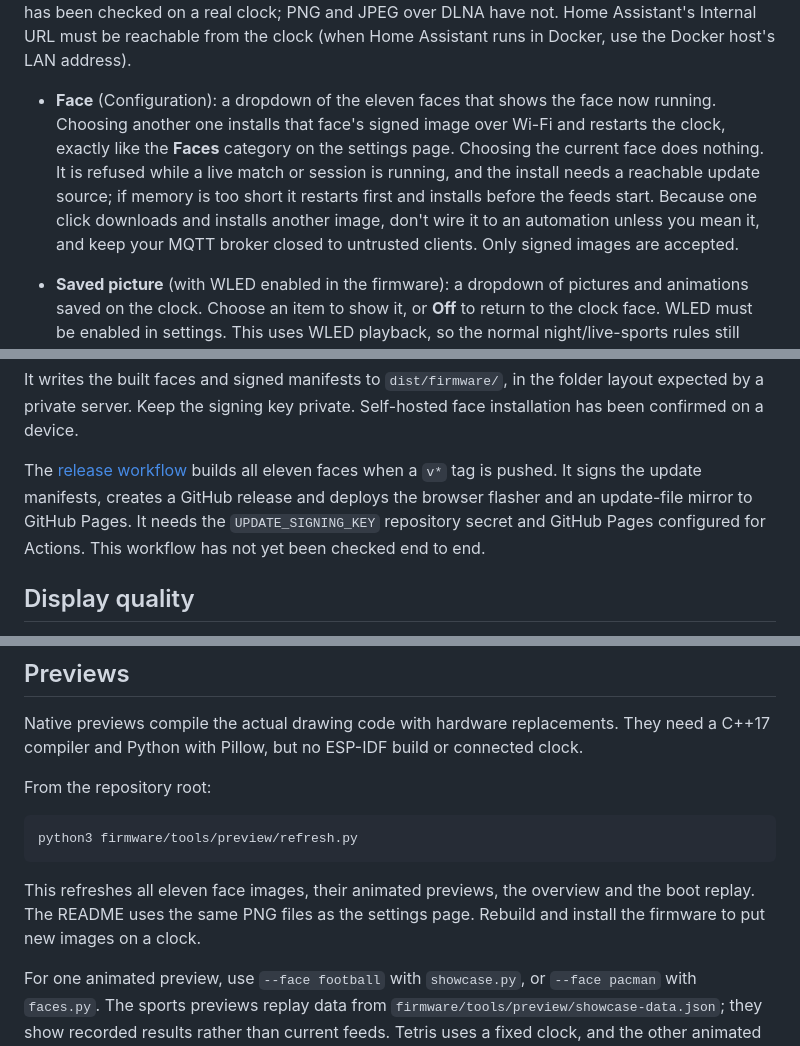
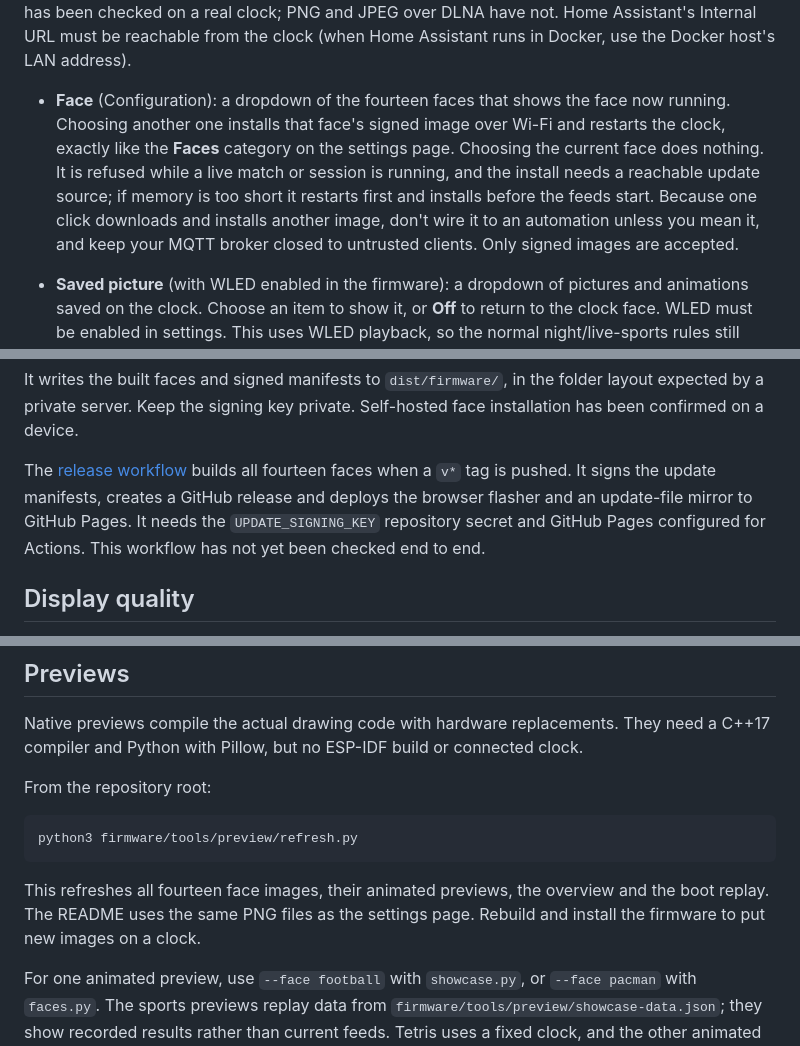
Before and after one commit to vandalon/ultimatrix, a Markdown page: README.md, 3 parts joined by grey strips. GitHub-like rendering.

````diff
--- a/README.md
+++ b/README.md
@@ -258,7 +268,7 @@ Every face can be controlled from Home Assistant over MQTT. It is off until you
 
 Canvas has a **Download picture** button for the current editor image. It exports a static 64×64 `.bmp`. Upload it in Home Assistant under Media, then pick the clock's media player (the DLNA Digital Media Renderer integration finds it automatically) and use Browse media > Play; the picture stays until Stop. You can also serve the file at a reachable HTTP(S) URL and use it in a notification's `image` field. Animation frames are not exported. A BMP played with Home Assistant's Play media has been checked on a real clock; PNG and JPEG over DLNA have not. Home Assistant's Internal URL must be reachable from the clock (when Home Assistant runs in Docker, use the Docker host's LAN address).
 
-- **Face** (Configuration): a dropdown of the eleven faces that shows the face now running. Choosing another one installs that face's signed image over Wi-Fi and restarts the clock, exactly like the **Faces** category on the settings page. Choosing the current face does nothing. It is refused while a live match or session is running, and the install needs a reachable update source; if memory is too short it restarts first and installs before the feeds start. Because one click downloads and installs another image, don't wire it to an automation unless you mean it, and keep your MQTT broker closed to untrusted clients. Only signed images are accepted.
+- **Face** (Configuration): a dropdown of the fourteen faces that shows the face now running. Choosing another one installs that face's signed image over Wi-Fi and restarts the clock, exactly like the **Faces** category on the settings page. Choosing the current face does nothing. It is refused while a live match or session is running, and the install needs a reachable update source; if memory is too short it restarts first and installs before the feeds start. Because one click downloads and installs another image, don't wire it to an automation unless you mean it, and keep your MQTT broker closed to untrusted clients. Only signed images are accepted.
 - **Saved picture** (with WLED enabled in the firmware): a dropdown of pictures and animations saved on the clock. Choose an item to show it, or **Off** to return to the clock face. WLED must be enabled in settings. This uses WLED playback, so the normal night/live-sports rules still apply. Items play until switched off, replaced, or the configured WLED idle timeout expires; animations loop.
 
   Save pictures in **Canvas**. To keep a played KLIPY GIF, open **Animations**, load it, enter a name and press **Save played GIF**. New saved animations are limited to the first **24 frames or 5 seconds**, whichever is shorter. Temporary imports can still play up to 64 frames. There are **8 shared slots** and 128 KiB of filesystem space shared with other clock data; saving checks available space and never overwrites an occupied slot. Saved items survive restarts. Use the saved list on Canvas or Animations to remove them. Cached data left by the faces can be cleared under **Advanced → Storage**. HA's dropdown refreshes within about five seconds; labels include the slot number so duplicate names remain distinct.
@@ -315,7 +325,7 @@ python3 firmware/tools/package-firmware.py
 
 It writes the built faces and signed manifests to `dist/firmware/`, in the folder layout expected by a private server. Keep the signing key private. Self-hosted face installation has been confirmed on a device.
 
-The [release workflow](.github/workflows/release.yml) builds all eleven faces when a `v*` tag is pushed. It signs the update manifests, creates a GitHub release and deploys the browser flasher and an update-file mirror to GitHub Pages. It needs the `UPDATE_SIGNING_KEY` repository secret and GitHub Pages configured for Actions. This workflow has not yet been checked end to end.
+The [release workflow](.github/workflows/release.yml) builds all fourteen faces when a `v*` tag is pushed. It signs the update manifests, creates a GitHub release and deploys the browser flasher and an update-file mirror to GitHub Pages. It needs the `UPDATE_SIGNING_KEY` repository secret and GitHub Pages configured for Actions. This workflow has not yet been checked end to end.
 
 ## Display quality
 
@@ -347,7 +357,7 @@ From the repository root:
 python3 firmware/tools/preview/refresh.py
 ```
 
-This refreshes all eleven face images, their animated previews, the overview and the boot replay. The README uses the same PNG files as the settings page. Rebuild and install the firmware to put new images on a clock.
+This refreshes all fourteen face images, their animated previews, the overview and the boot replay. The README uses the same PNG files as the settings page. Rebuild and install the firmware to put new images on a clock.
 
 For one animated preview, use `--face football` with `showcase.py`, or `--face pacman` with `faces.py`. The sports previews replay data from `firmware/tools/preview/showcase-data.json`; they show recorded results rather than current feeds. Tetris uses a fixed clock, and the other animated faces use scripted clock scenarios.
 
````
Also changed, not shown: other parts of README.md (+13 -3 lines), docs/UPDATES.md (+1 -1 lines).
